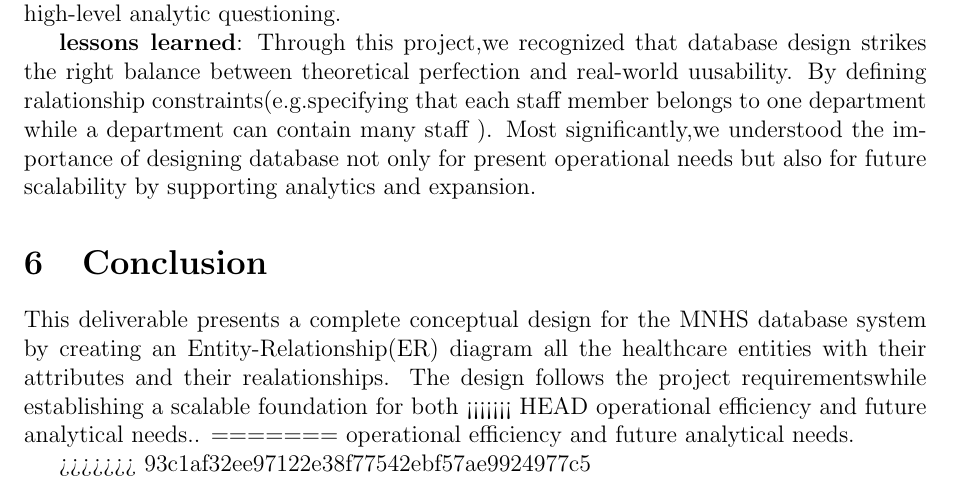
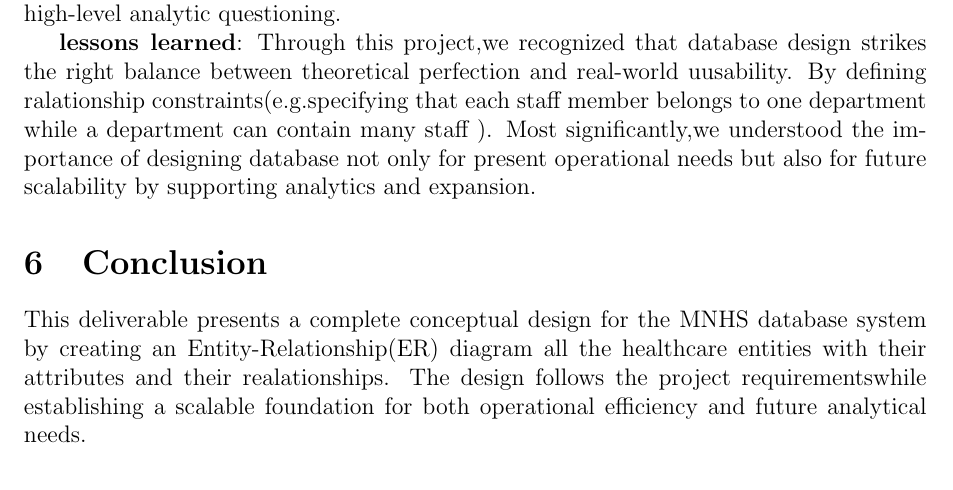
Before and after one commit to Youssefbenhammouda/DBMS-IndexFive, a LaTeX document (Conceptual Design/DMG_Project.tex): part of page 6 of 6, cut so that both start at the same text. Compiled offline with pdfLaTeX.

Commit message:
final changes

```diff
--- a/Conceptual Design/DMG_Project.tex
+++ b/Conceptual Design/DMG_Project.tex
@@ -213,13 +213,7 @@ Most significantly,we understood the importance of designing database not only f
 
 \section{Conclusion}
 This deliverable presents a complete conceptual design for the MNHS database system by creating an Entity-Relationship(ER) diagram all the healthcare entities with their attributes and their realationships.
-The design follows the project requirementswhile establishing a scalable foundation for both
-<<<<<<< HEAD
-operational efficiency and future analytical needs..
-=======
-operational efficiency and future analytical needs.
-
->>>>>>> 93c1af32ee97122e38f77542ebf57ae9924977c5
+The design follows the project requirementswhile establishing a scalable foundation for both operational efficiency and future analytical needs.
 
 
 \end{document}
```
Also changed, not shown: Conceptual Design/DMG_Project.pdf.
